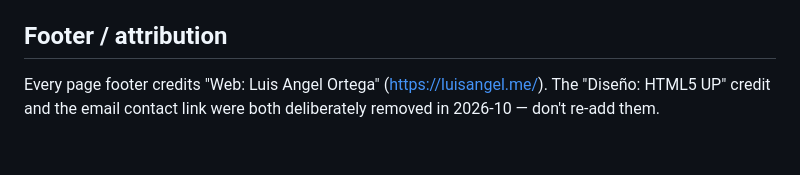
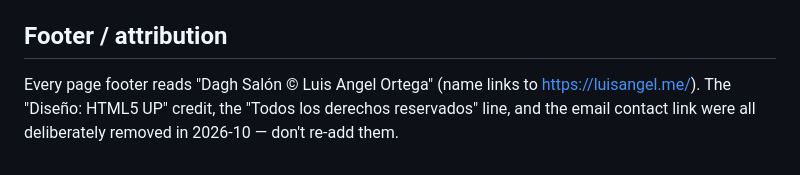
Before and after one commit to LinkSake/dagh, a Markdown page: CLAUDE.md, the part around the change. Rendered like a GitHub page.

Commit message:
chore: Updated CLAUDE.md footer note to match the new copyright text
Co-Authored-By: Claude Sonnet 5 <noreply@anthropic.com>

```diff
--- a/CLAUDE.md
+++ b/CLAUDE.md
@@ -102,4 +102,4 @@ Whenever a new real (non-placeholder) page is added, remember to add a correspon
 
 ## Footer / attribution
 
-Every page footer credits "Web: Luis Angel Ortega" (https://luisangel.me/). The "Diseño: HTML5 UP" credit and the email contact link were both deliberately removed in 2026-10 — don't re-add them.
+Every page footer reads "Dagh Salón © Luis Angel Ortega" (name links to https://luisangel.me/). The "Diseño: HTML5 UP" credit, the "Todos los derechos reservados" line, and the email contact link were all deliberately removed in 2026-10 — don't re-add them.
```
